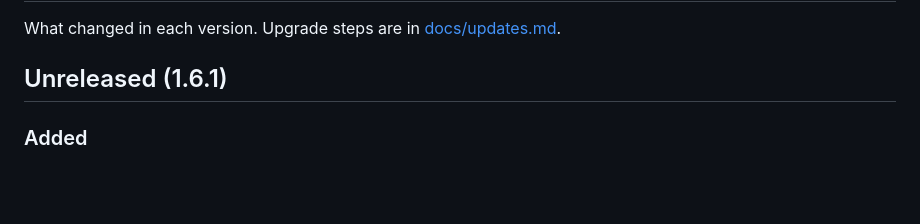
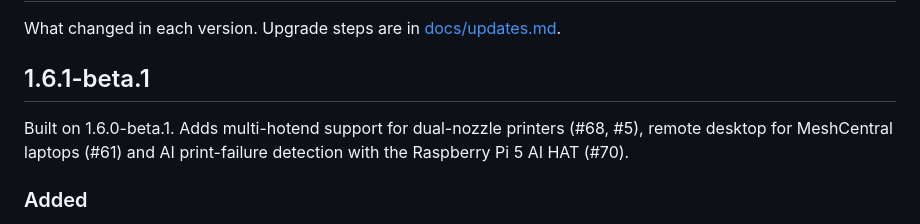
Before and after one commit to REACT-Inc/Bambu-Labs-LAN-MQTT-Remote-Management-system, a Markdown page: CHANGELOG.md, the part around the change. GitHub-like rendering; blank space fills up the shorter version.

Commit message:
Changelog: 1.6.1-beta.1
Co-Authored-By: Claude Opus 5.5 <noreply@anthropic.com>
Claude-Session: https://claude.ai/code/session_018iz3rGVKTgRHtQZax4NNVX

```diff
--- a/CHANGELOG.md
+++ b/CHANGELOG.md
@@ -2,7 +2,9 @@
 
 What changed in each version. Upgrade steps are in [docs/updates.md](docs/updates.md).
 
-## Unreleased (1.6.1)
+## 1.6.1-beta.1
+
+Built on 1.6.0-beta.1. Adds multi-hotend support for dual-nozzle printers (#68, #5), remote desktop for MeshCentral laptops (#61) and AI print-failure detection with the Raspberry Pi 5 AI HAT (#70).
 
 ### Added
 - **Multi-hotend support for dual-nozzle printers (#68): H2D, H2D Pro, H2C, X2D.**
```
